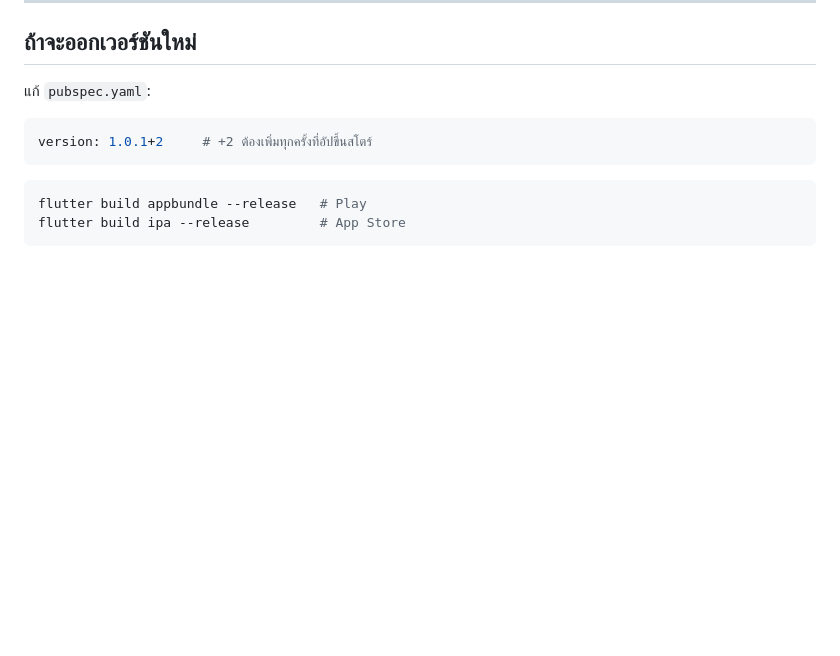
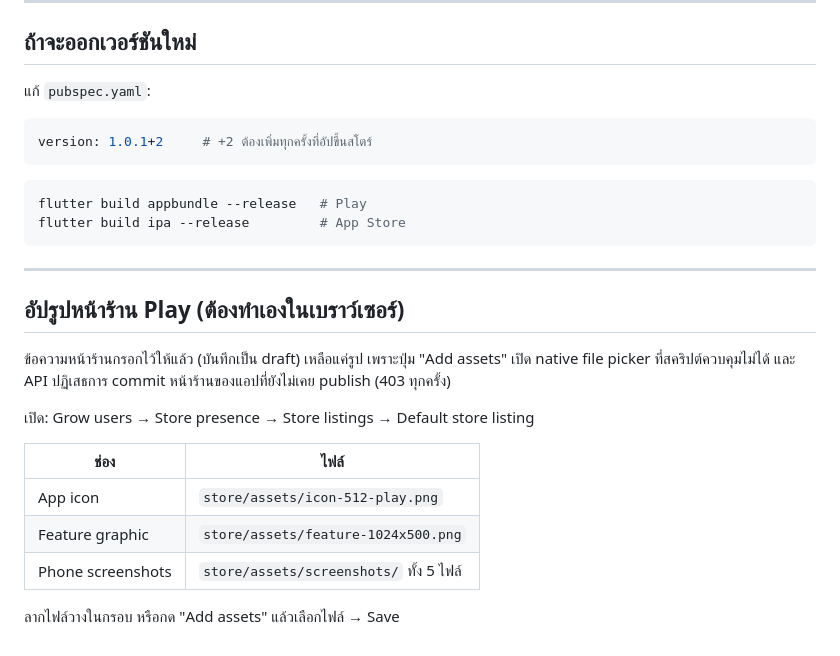
Before and after one commit to duanganucha/MEDICARE-flutter, a Markdown page: store/RUN-THESE.md, the part around the change. GitHub-like rendering; blank space fills up the shorter version.

Commit message:
Note the manual step for Play store listing graphics
The Android Publisher API accepts the image uploads but refuses to
commit a store listing for an app that has never been published —
403 on every attempt across four runs. The console's "Add assets"
buttons open a native file picker, which browser automation cannot
drive, so the graphics have to be attached by hand.

The listing text is already saved as a draft in the console.

Co-Authored-By: Claude Opus 5 <noreply@anthropic.com>

````diff
--- a/store/RUN-THESE.md
+++ b/store/RUN-THESE.md
@@ -127,3 +127,21 @@ version: 1.0.1+2     # +2 ต้องเพิ่มทุกครั้งท
 flutter build appbundle --release   # Play
 flutter build ipa --release         # App Store
 ```
+
+---
+
+## อัปรูปหน้าร้าน Play (ต้องทำเองในเบราว์เซอร์)
+
+ข้อความหน้าร้านกรอกไว้ให้แล้ว (บันทึกเป็น draft) เหลือแค่รูป
+เพราะปุ่ม "Add assets" เปิด native file picker ที่สคริปต์ควบคุมไม่ได้
+และ API ปฏิเสธการ commit หน้าร้านของแอปที่ยังไม่เคย publish (403 ทุกครั้ง)
+
+เปิด: Grow users → Store presence → Store listings → Default store listing
+
+| ช่อง | ไฟล์ |
+|---|---|
+| App icon | `store/assets/icon-512-play.png` |
+| Feature graphic | `store/assets/feature-1024x500.png` |
+| Phone screenshots | `store/assets/screenshots/` ทั้ง 5 ไฟล์ |
+
+ลากไฟล์วางในกรอบ หรือกด "Add assets" แล้วเลือกไฟล์ → Save
````
